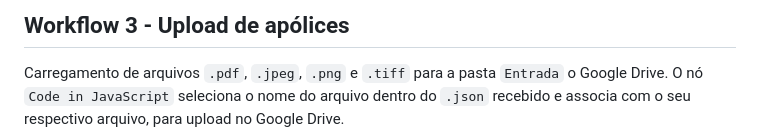
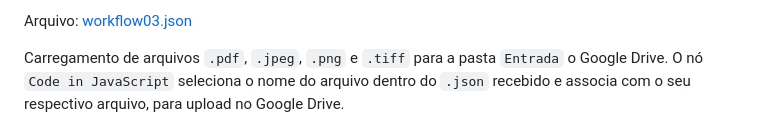
Before and after one commit to RAguiarEng/n8n-policy-comparator, a Markdown page: README.md, the part around one of its changes. GitHub-like rendering.

Commit message:
Atualiza README, organização dos arquivos JSON

```diff
--- a/README.md
+++ b/README.md
@@ -84,5 +84,5 @@ Arquivo: ![workflow03.json](workflows/workflow03.json)
 
-## Workflow 3 - Upload de apólices
+Arquivo: [workflow03.json](workflows/workflow03.json)
 
 Carregamento de arquivos `.pdf`, `.jpeg`, `.png` e `.tiff` para a pasta `Entrada` o Google Drive.
 O nó `Code in JavaScript` seleciona o nome do arquivo dentro do `.json` recebido e associa com o seu respectivo arquivo, para upload no Google Drive.
```
Also changed, not shown: other parts of README.md (+1 -1 lines).
